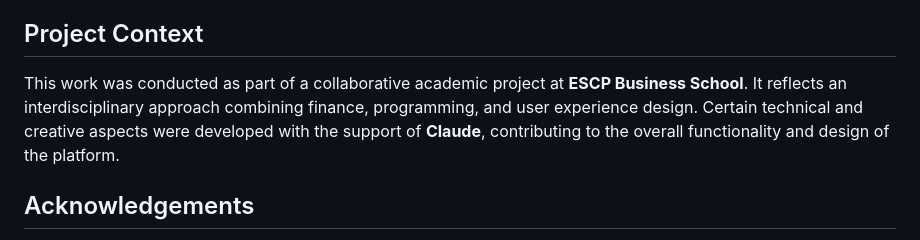
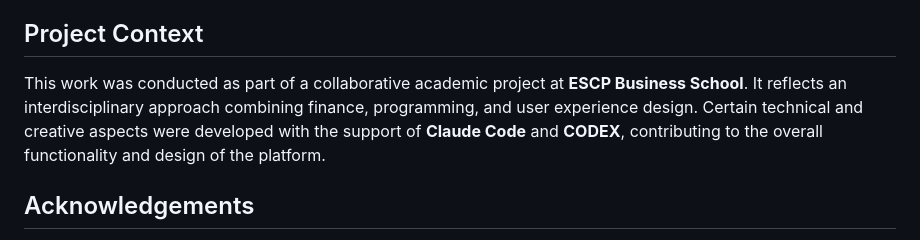
Before and after one commit to Hug0X-git/portfolio-investment, a Markdown page: README.md, the part around the change. Drawn GitHub-style.

Commit message:
Enhance project context in README
Updated project context to include 'Claude Code' and 'CODEX'.

```diff
--- a/README.md
+++ b/README.md
@@ -44,7 +44,7 @@ The platform is implemented using standard web technologies, ensuring accessibil
 
 ## Project Context
 
-This work was conducted as part of a collaborative academic project at **ESCP Business School**. It reflects an interdisciplinary approach combining finance, programming, and user experience design. Certain technical and creative aspects were developed with the support of **Claude**, contributing to the overall functionality and design of the platform.
+This work was conducted as part of a collaborative academic project at **ESCP Business School**. It reflects an interdisciplinary approach combining finance, programming, and user experience design. Certain technical and creative aspects were developed with the support of **Claude Code** and **CODEX**, contributing to the overall functionality and design of the platform.
 
 ## Acknowledgements
 
```
